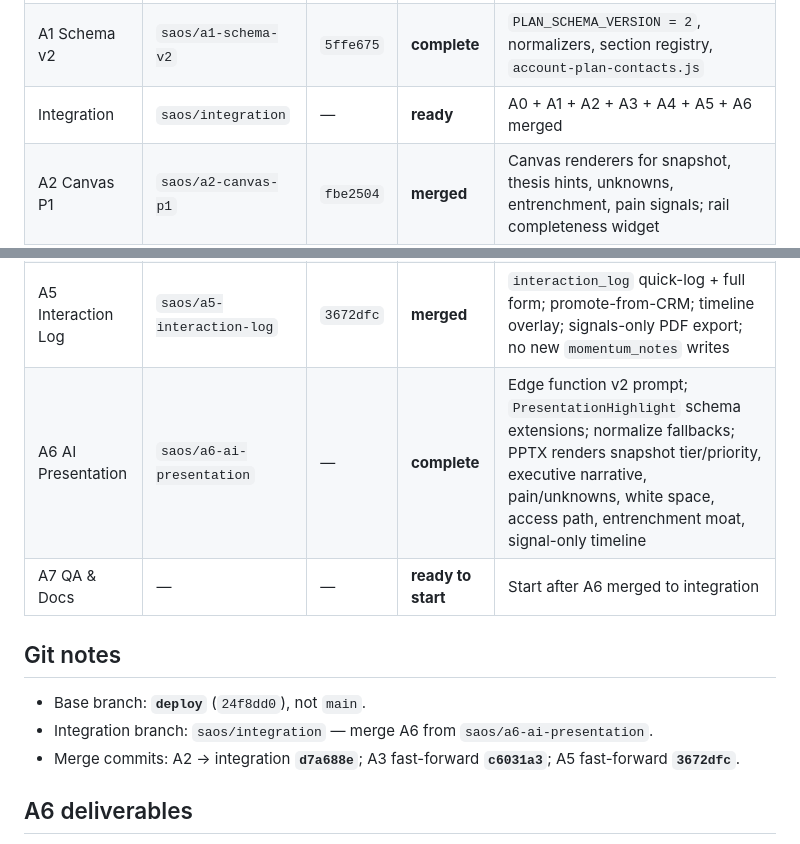
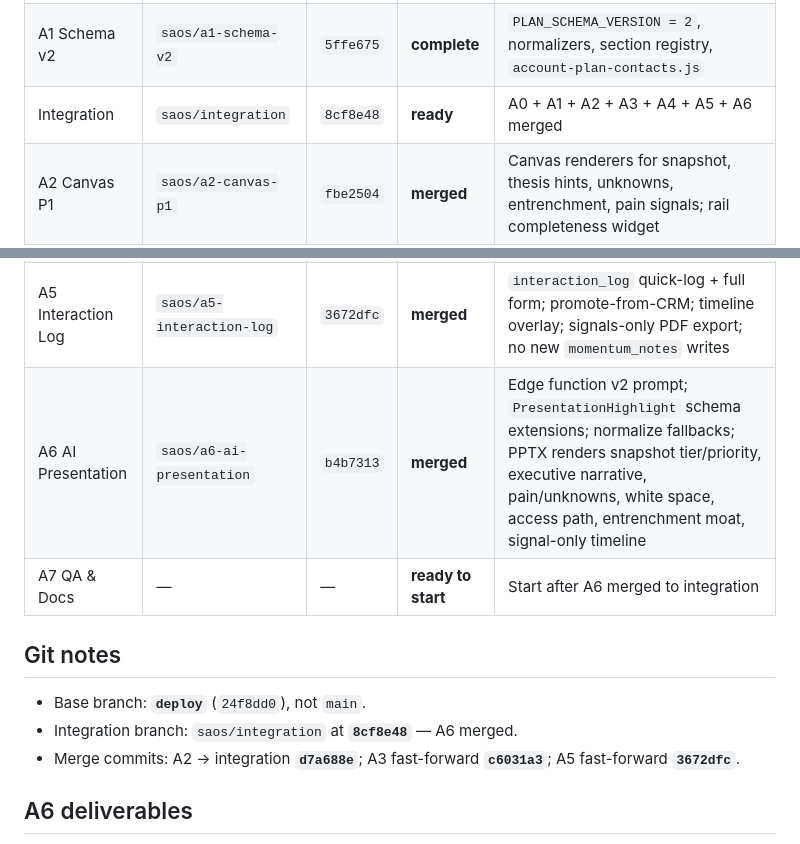
Before and after one commit to banneler/Constellation-V, a Markdown page: docs/saos/STATUS.md, 2 parts joined by grey strips. Drawn GitHub-style.

Commit message:
Update SAOS status with A6 commit hash after merge.
Co-authored-by: Cursor <cursoragent@cursor.com>

```diff
--- a/docs/saos/STATUS.md
+++ b/docs/saos/STATUS.md
@@ -6,18 +6,18 @@ Last updated: 2026-05-23
 |-------|--------|--------|--------|-------|
 | A0 Export Parity | `saos/a0-export-parity` | `4feaaaf` | **complete** | Contacts in influence export, entry-point v2 fields, measured pagination, section PDF headers, signals-only timeline comment, contacts in `handleExportPdf` |
 | A1 Schema v2 | `saos/a1-schema-v2` | `5ffe675` | **complete** | `PLAN_SCHEMA_VERSION = 2`, normalizers, section registry, `account-plan-contacts.js` |
-| Integration | `saos/integration` | — | **ready** | A0 + A1 + A2 + A3 + A4 + A5 + A6 merged |
+| Integration | `saos/integration` | `8cf8e48` | **ready** | A0 + A1 + A2 + A3 + A4 + A5 + A6 merged |
 | A2 Canvas P1 | `saos/a2-canvas-p1` | `fbe2504` | **merged** | Canvas renderers for snapshot, thesis hints, unknowns, entrenchment, pain signals; rail completeness widget |
 | A3 Canvas P2 | `saos/a3-canvas-p2` | `c6031a3` | **merged** | Influence v2 board, white space row editor, psychology gravity pills, 9 strategic tension groups |
 | A4 Export Deck | `saos/a4-export-deck` | `67e2ccf` | **merged** | Dossier PDF blocks for all v2 sections; PPTX/AI fallbacks; signals-only timeline |
 | A5 Interaction Log | `saos/a5-interaction-log` | `3672dfc` | **merged** | `interaction_log` quick-log + full form; promote-from-CRM; timeline overlay; signals-only PDF export; no new `momentum_notes` writes |
-| A6 AI Presentation | `saos/a6-ai-presentation` | — | **complete** | Edge function v2 prompt; `PresentationHighlight` schema extensions; normalize fallbacks; PPTX renders snapshot tier/priority, executive narrative, pain/unknowns, white space, access path, entrenchment moat, signal-only timeline |
+| A6 AI Presentation | `saos/a6-ai-presentation` | `b4b7313` | **merged** | Edge function v2 prompt; `PresentationHighlight` schema extensions; normalize fallbacks; PPTX renders snapshot tier/priority, executive narrative, pain/unknowns, white space, access path, entrenchment moat, signal-only timeline |
 | A7 QA & Docs | — | — | **ready to start** | Start after A6 merged to integration |
 
 ## Git notes
 
 - Base branch: **`deploy`** (`24f8dd0`), not `main`.
-- Integration branch: `saos/integration` — merge A6 from `saos/a6-ai-presentation`.
+- Integration branch: `saos/integration` at **`8cf8e48`** — A6 merged.
 - Merge commits: A2 → integration **`d7a688e`**; A3 fast-forward **`c6031a3`**; A5 fast-forward **`3672dfc`**.
 
 ## A6 deliverables
```
